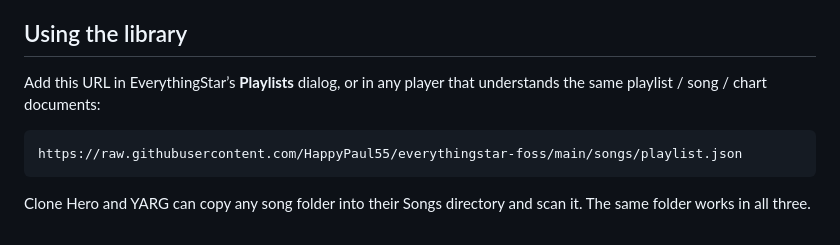
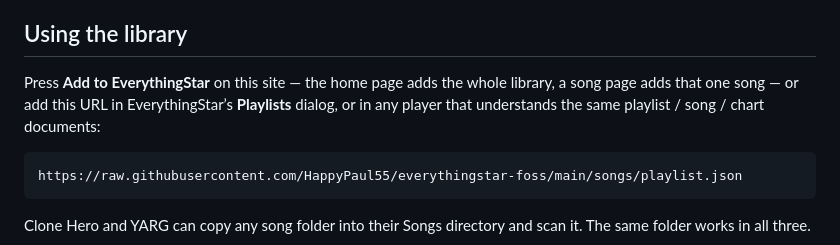
Before and after one commit to HappyPaul55/everythingstar-foss, a Markdown page: README.md, the part around the change. Drawn GitHub-style.

Commit message:
Document the one-press Add links

````diff
--- a/README.md
+++ b/README.md
@@ -46,8 +46,10 @@ so a game on another origin can fetch the playlist, charts and audio.
 
 ## Using the library
 
-Add this URL in EverythingStar’s **Playlists** dialog, or in any player that
-understands the same playlist / song / chart documents:
+Press **Add to EverythingStar** on this site — the home page adds the whole
+library, a song page adds that one song — or add this URL in EverythingStar’s
+**Playlists** dialog, or in any player that understands the same playlist /
+song / chart documents:
 
 ```
 https://raw.githubusercontent.com/HappyPaul55/everythingstar-foss/main/songs/playlist.json
````
